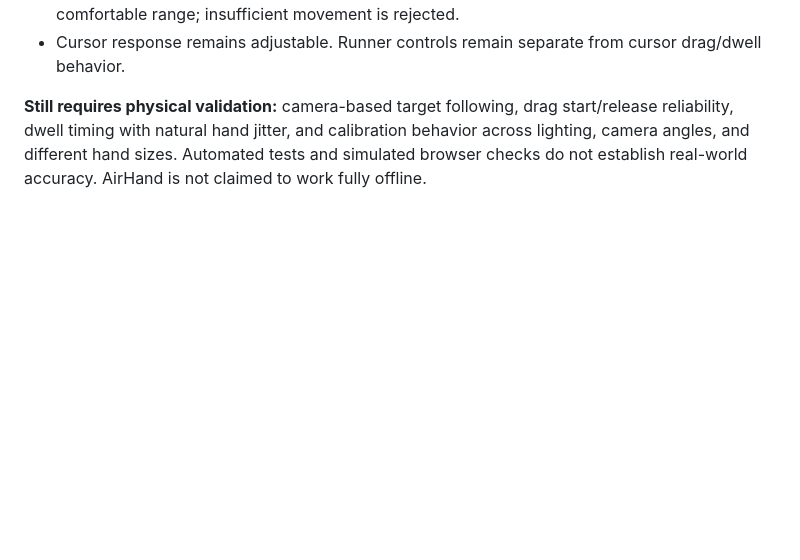
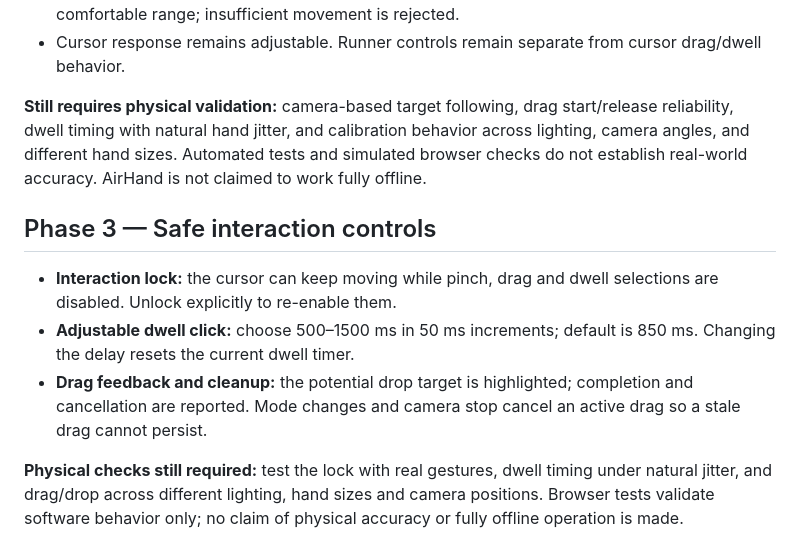
Before and after one commit to Mahin98250/AirHand, a Markdown page: README.md, the part around the change. Drawn GitHub-style; blank space fills up the shorter version.

Commit message:
Document Phase 3 safe interaction controls

```diff
--- a/README.md
+++ b/README.md
@@ -66,3 +66,12 @@ Run `npm run check` and `npm test`. GitHub Actions runs the checks for each push
 - Cursor response remains adjustable. Runner controls remain separate from cursor drag/dwell behavior.
 
 **Still requires physical validation:** camera-based target following, drag start/release reliability, dwell timing with natural hand jitter, and calibration behavior across lighting, camera angles, and different hand sizes. Automated tests and simulated browser checks do not establish real-world accuracy. AirHand is not claimed to work fully offline.
+
+
+## Phase 3 — Safe interaction controls
+
+- **Interaction lock:** the cursor can keep moving while pinch, drag and dwell selections are disabled. Unlock explicitly to re-enable them.
+- **Adjustable dwell click:** choose 500–1500 ms in 50 ms increments; default is 850 ms. Changing the delay resets the current dwell timer.
+- **Drag feedback and cleanup:** the potential drop target is highlighted; completion and cancellation are reported. Mode changes and camera stop cancel an active drag so a stale drag cannot persist.
+
+**Physical checks still required:** test the lock with real gestures, dwell timing under natural jitter, and drag/drop across different lighting, hand sizes and camera positions. Browser tests validate software behavior only; no claim of physical accuracy or fully offline operation is made.
```
